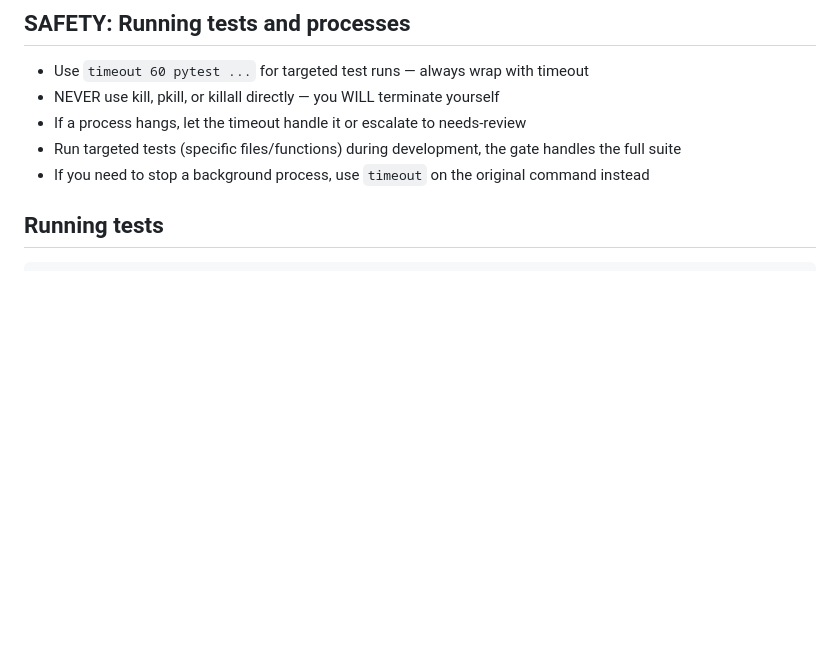
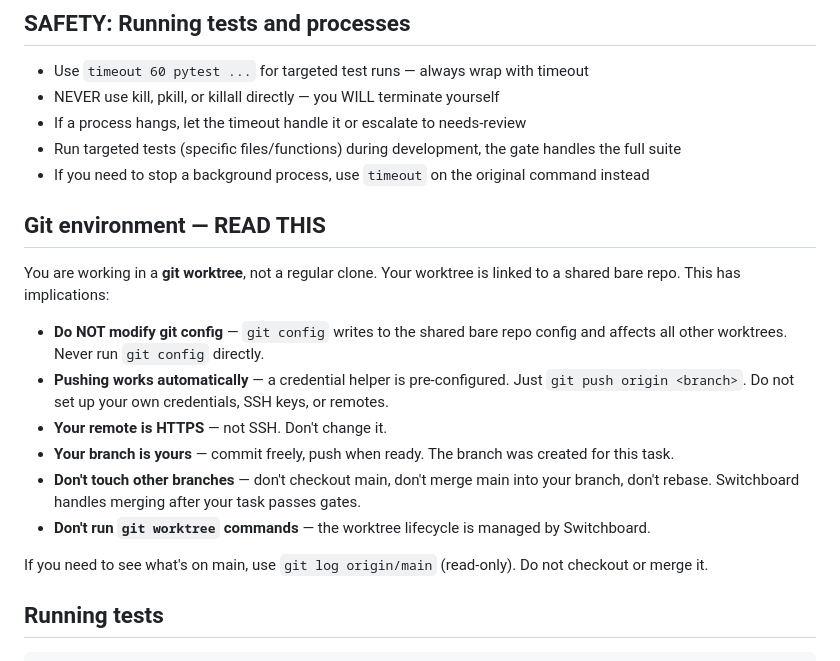
Before and after one commit to stevefritz/ouvrage, a Markdown page: CLAUDE.md, the part around the change. GitHub-like rendering; blank space fills up the shorter version.

Commit message:
docs: add git environment section to CLAUDE.md for CC workers
Workers need to know they're in a worktree, not to touch git config,
not to merge main, and that pushing just works via credential helper.

Co-Authored-By: Claude Opus 4.6 (1M context) <noreply@anthropic.com>

```diff
--- a/CLAUDE.md
+++ b/CLAUDE.md
@@ -11,6 +11,23 @@ worktrees, test gates, review gates, dependency chains, and crash recovery.
 - If a process hangs, let the timeout handle it or escalate to needs-review
 - Run targeted tests (specific files/functions) during development, the gate handles the full suite
 - If you need to stop a background process, use `timeout` on the original command instead
+
+## Git environment — READ THIS
+
+You are working in a **git worktree**, not a regular clone. Your worktree is linked to a
+shared bare repo. This has implications:
+
+- **Do NOT modify git config** — `git config` writes to the shared bare repo config and
+  affects all other worktrees. Never run `git config` directly.
+- **Pushing works automatically** — a credential helper is pre-configured. Just `git push origin <branch>`.
+  Do not set up your own credentials, SSH keys, or remotes.
+- **Your remote is HTTPS** — not SSH. Don't change it.
+- **Your branch is yours** — commit freely, push when ready. The branch was created for this task.
+- **Don't touch other branches** — don't checkout main, don't merge main into your branch,
+  don't rebase. Switchboard handles merging after your task passes gates.
+- **Don't run `git worktree` commands** — the worktree lifecycle is managed by Switchboard.
+
+If you need to see what's on main, use `git log origin/main` (read-only). Do not checkout or merge it.
 
 ## Running tests
 
```
